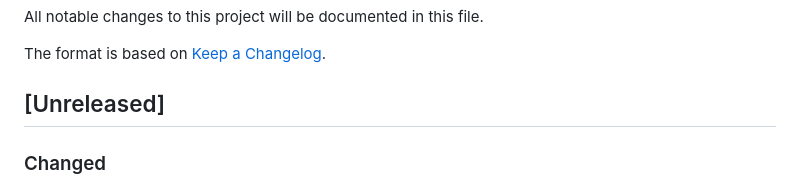
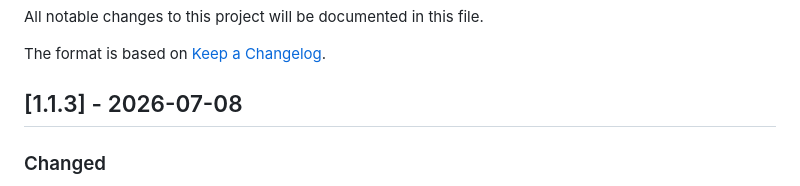
Before and after one commit to chrisallenlane/freeplay, a Markdown page: CHANGELOG.md, the part around the change. GitHub-like rendering.

Commit message:
chore: release v1.1.3

```diff
--- a/CHANGELOG.md
+++ b/CHANGELOG.md
@@ -4,7 +4,7 @@ All notable changes to this project will be documented in this file.
 
 The format is based on [Keep a Changelog](https://keepachangelog.com/).
 
-## [Unreleased]
+## [1.1.3] - 2026-07-08
 
 ### Changed
 - The bottom-bar "save state" button now shows a confirmation message.
```
